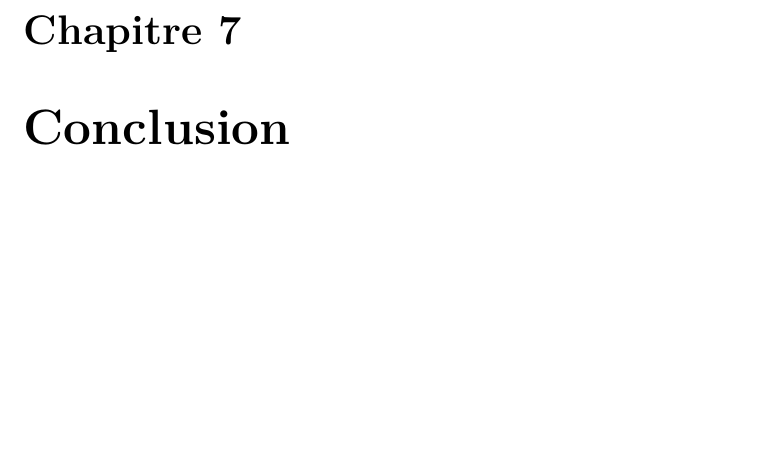
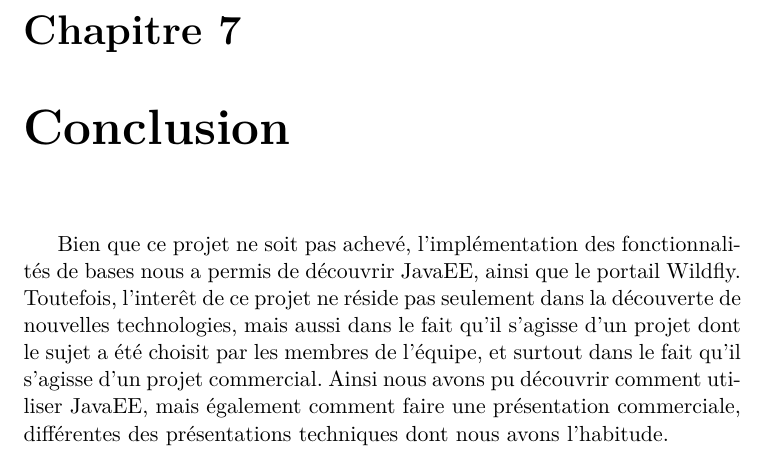
Before and after one commit to KevBP/MonsterShip, a LaTeX document (Rapport/rapport.tex): part of page 13 of 14, cut so that both start at the same text, the shorter picture padded with empty space. Compiled offline with pdfLaTeX.

Commit message:
ajout début conclusion a améliorer

```diff
--- a/Rapport/rapport.tex
+++ b/Rapport/rapport.tex
@@ -165,6 +165,9 @@
   \section{D'autres idées}
 
 \chapter{Conclusion}
+  Bien que ce projet ne soit pas achevé, l'implémentation des fonctionnalités de bases nous a permis de découvrir JavaEE, ainsi que le portail Wildfly.
+  Toutefois, l'interêt de ce projet ne réside pas seulement dans la découverte de nouvelles technologies, mais aussi dans le fait qu'il s'agisse d'un projet dont le sujet a été choisit par les membres de l'équipe, et surtout dans le fait qu'il s'agisse d'un projet commercial.
+  Ainsi nous avons pu découvrir comment utiliser JavaEE, mais également comment faire une présentation commerciale, différentes des présentations techniques dont nous avons l'habitude.
 
 \chapter{Annexes}
 
```
